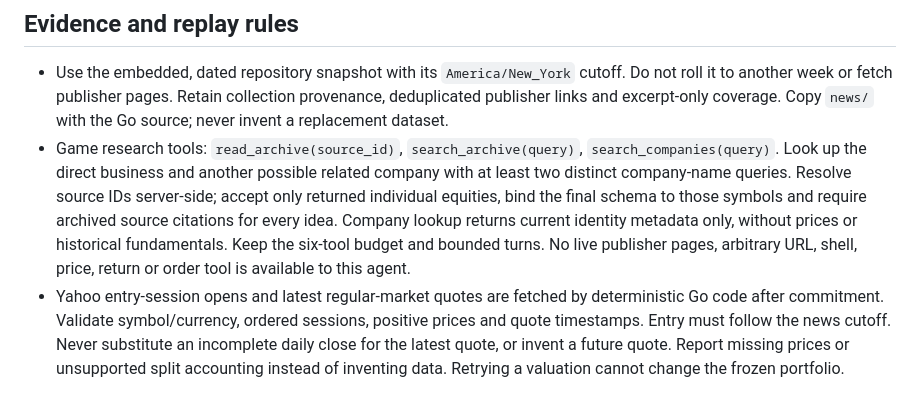
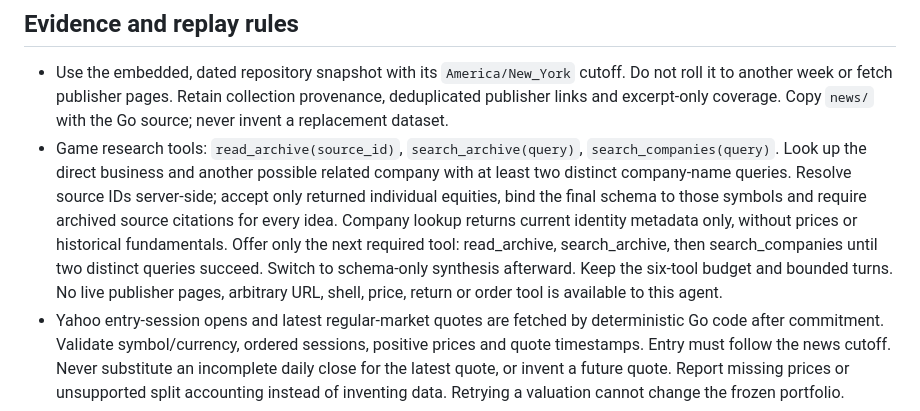
Before and after one commit to fjcloud/go-app-template, a Markdown page: APP_CONTRACT.md, the part around the change. Drawn GitHub-style.

Commit message:
Require the bounded evidence order for finance research

```diff
--- a/APP_CONTRACT.md
+++ b/APP_CONTRACT.md
@@ -29,7 +29,7 @@ D3 is a decision model from vLLM Semantic Router. Its score is **relevance/mater
 ## Evidence and replay rules
 
 - Use the embedded, dated repository snapshot with its `America/New_York` cutoff. Do not roll it to another week or fetch publisher pages. Retain collection provenance, deduplicated publisher links and excerpt-only coverage. Copy `news/` with the Go source; never invent a replacement dataset.
-- Game research tools: `read_archive(source_id)`, `search_archive(query)`, `search_companies(query)`. Look up the direct business and another possible related company with at least two distinct company-name queries. Resolve source IDs server-side; accept only returned individual equities, bind the final schema to those symbols and require archived source citations for every idea. Company lookup returns current identity metadata only, without prices or historical fundamentals. Keep the six-tool budget and bounded turns. No live publisher pages, arbitrary URL, shell, price, return or order tool is available to this agent.
+- Game research tools: `read_archive(source_id)`, `search_archive(query)`, `search_companies(query)`. Look up the direct business and another possible related company with at least two distinct company-name queries. Resolve source IDs server-side; accept only returned individual equities, bind the final schema to those symbols and require archived source citations for every idea. Company lookup returns current identity metadata only, without prices or historical fundamentals. Offer only the next required tool: read_archive, search_archive, then search_companies until two distinct queries succeed. Switch to schema-only synthesis afterward. Keep the six-tool budget and bounded turns. No live publisher pages, arbitrary URL, shell, price, return or order tool is available to this agent.
 - Yahoo entry-session opens and latest regular-market quotes are fetched by deterministic Go code after commitment. Validate symbol/currency, ordered sessions, positive prices and quote timestamps. Entry must follow the news cutoff. Never substitute an incomplete daily close for the latest quote, or invent a future quote. Report missing prices or unsupported split accounting instead of inventing data. Retrying a valuation cannot change the frozen portfolio.
 - Keep the paper budget and P&L in USD. For foreign shares, show local prices/currency, the stock exchange timezone and separate FX source/timestamp. Use the last daily opening FX reference available by stock entry, then the latest FX quote at valuation. USD P&L is `amount × ((exit_local × exit_USD_per_unit) / (entry_local × entry_USD_per_unit) − 1)`; fund value is `$10,000 + sum(P&L)`. Normalize pence quotes to their base currency. Missing or invalid FX prevents valuation. Exclude dividends, fees and slippage; no price targets or calibrated return forecasts.
 - This is an educational historical replay. A tool cutoff does not erase model training knowledge: never call it a blind backtest.
```
